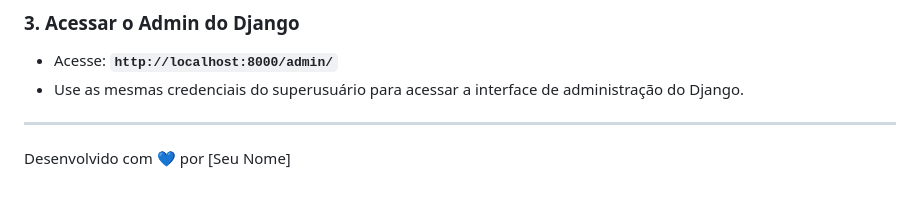
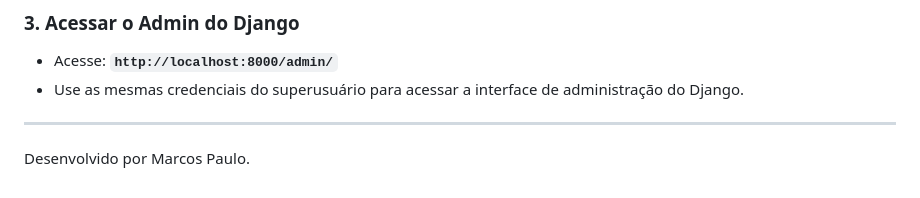
Before and after one commit to MarcosPauloo/DataAnalysisArko, a Markdown page: README.md, the part around the change. GitHub-like rendering.

Commit message:
docs: update name in readme

```diff
--- a/README.md
+++ b/README.md
@@ -154,4 +154,4 @@ docker-compose exec web python manage.py createsuperuser
 * Use as mesmas credenciais do superusuário para acessar a interface de administração do Django.
 
 ---
-Desenvolvido com 💙 por [Seu Nome]
+Desenvolvido por Marcos Paulo.
```
